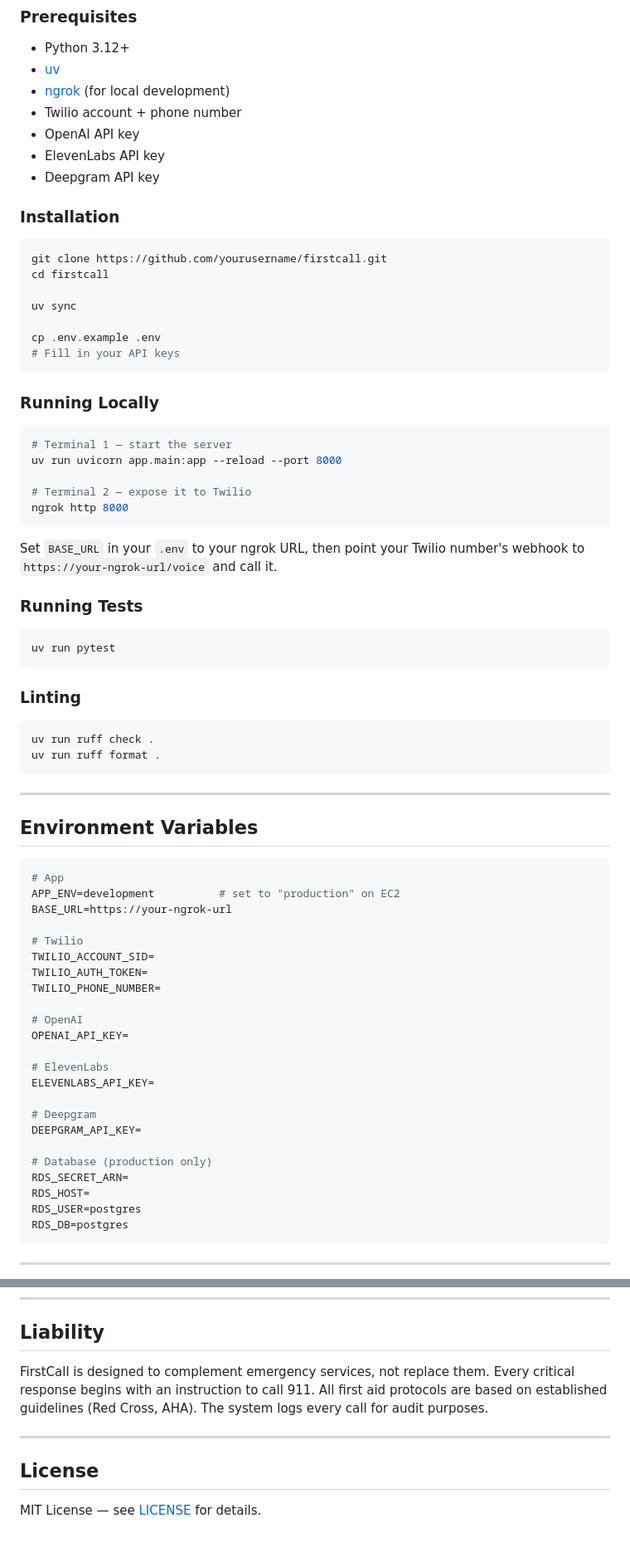
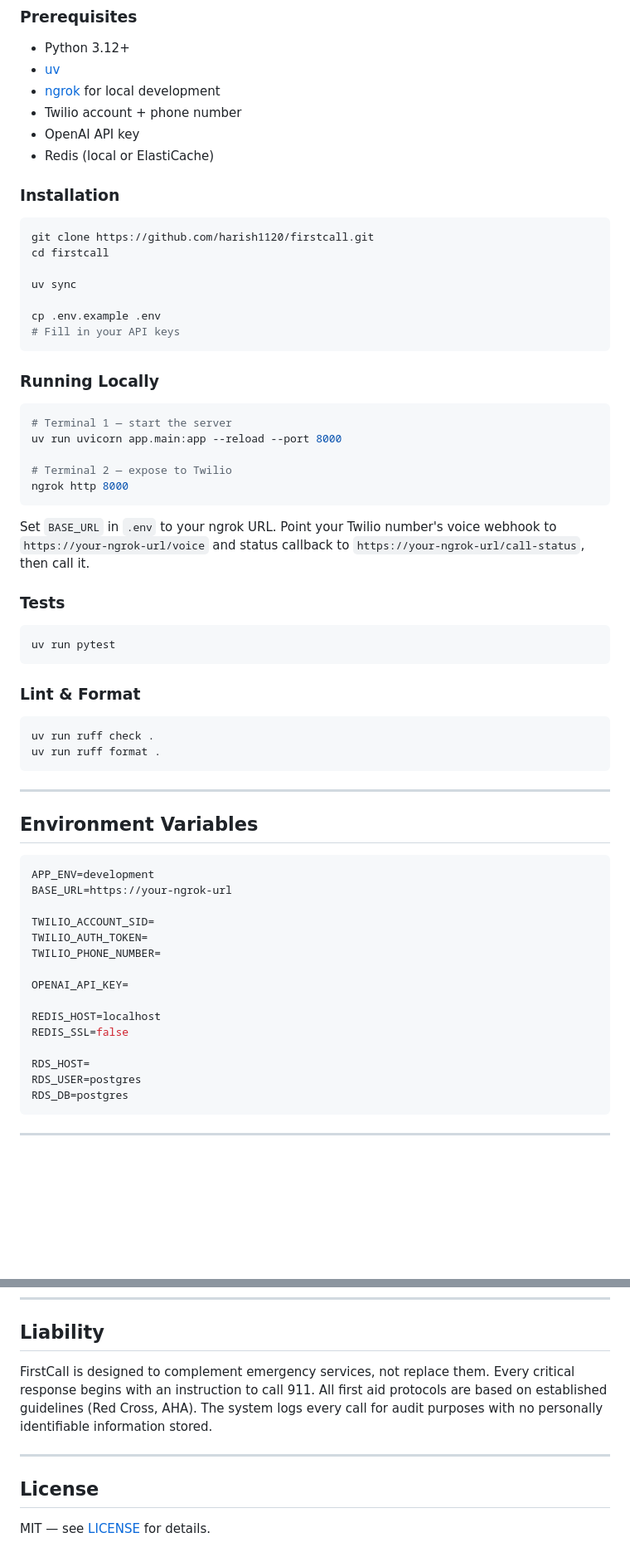
Before and after one commit to harish1120/FirstCall, a Markdown page: README.md, 2 parts joined by grey strips. Shown at 83% size. Drawn GitHub-style; blank space fills up the shorter version.

````diff
--- a/README.md
+++ b/README.md
@@ -137,16 +160,15 @@ POST /call-status → audit log written to RDS
 
 - Python 3.12+
 - [uv](https://docs.astral.sh/uv/)
-- [ngrok](https://ngrok.com/) (for local development)
+- [ngrok](https://ngrok.com/) for local development
 - Twilio account + phone number
 - OpenAI API key
-- ElevenLabs API key
-- Deepgram API key
+- Redis (local or ElastiCache)
 
 ### Installation
 
 ```bash
-git clone https://github.com/yourusername/firstcall.git
+git clone https://github.com/harish1120/firstcall.git
 cd firstcall
 
 uv sync
@@ -161,19 +183,19 @@ cp .env.example .env
 # Terminal 1 — start the server
 uv run uvicorn app.main:app --reload --port 8000
 
-# Terminal 2 — expose it to Twilio
+# Terminal 2 — expose to Twilio
 ngrok http 8000
 ```
 
-Set `BASE_URL` in your `.env` to your ngrok URL, then point your Twilio number's webhook to `https://your-ngrok-url/voice` and call it.
+Set `BASE_URL` in `.env` to your ngrok URL. Point your Twilio number's voice webhook to `https://your-ngrok-url/voice` and status callback to `https://your-ngrok-url/call-status`, then call it.
 
-### Running Tests
+### Tests
 
 ```bash
 uv run pytest
 ```
 
-### Linting
+### Lint & Format
 
 ```bash
 uv run ruff check .
@@ -185,26 +207,18 @@ uv run ruff format .
 ## Environment Variables
 
 ```env
-# App
-APP_ENV=development          # set to "production" on EC2
+APP_ENV=development
 BASE_URL=https://your-ngrok-url
 
-# Twilio
 TWILIO_ACCOUNT_SID=
 TWILIO_AUTH_TOKEN=
 TWILIO_PHONE_NUMBER=
 
-# OpenAI
 OPENAI_API_KEY=
 
-# ElevenLabs
-ELEVENLABS_API_KEY=
+REDIS_HOST=localhost
+REDIS_SSL=false
 
-# Deepgram
-DEEPGRAM_API_KEY=
-
-# Database (production only)
-RDS_SECRET_ARN=
 RDS_HOST=
 RDS_USER=postgres
 RDS_DB=postgres
@@ -252,10 +245,10 @@ FirstCall covers the 10 most critical emergency scenarios, written in plain lang
 
 ## Liability
 
-FirstCall is designed to complement emergency services, not replace them. Every critical response begins with an instruction to call 911. All first aid protocols are based on established guidelines (Red Cross, AHA). The system logs every call for audit purposes.
+FirstCall is designed to complement emergency services, not replace them. Every critical response begins with an instruction to call 911. All first aid protocols are based on established guidelines (Red Cross, AHA). The system logs every call for audit purposes with no personally identifiable information stored.
 
 ---
 
 ## License
 
-MIT License — see [LICENSE](LICENSE) for details.
+MIT — see [LICENSE](LICENSE) for details.
````
Also changed, not shown: other parts of README.md (+79 -77 lines).
